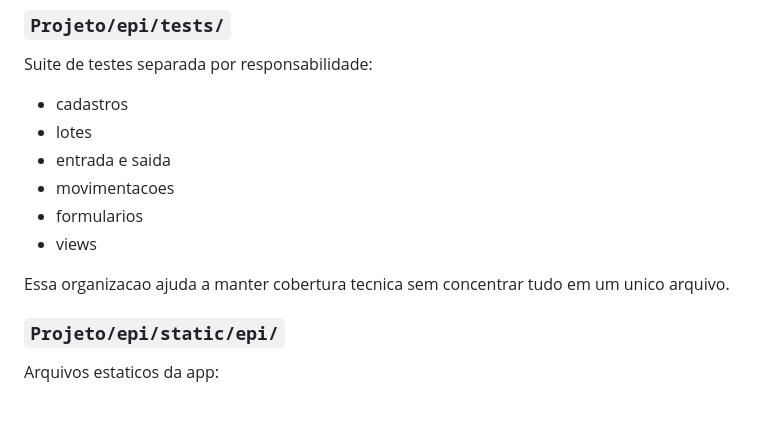
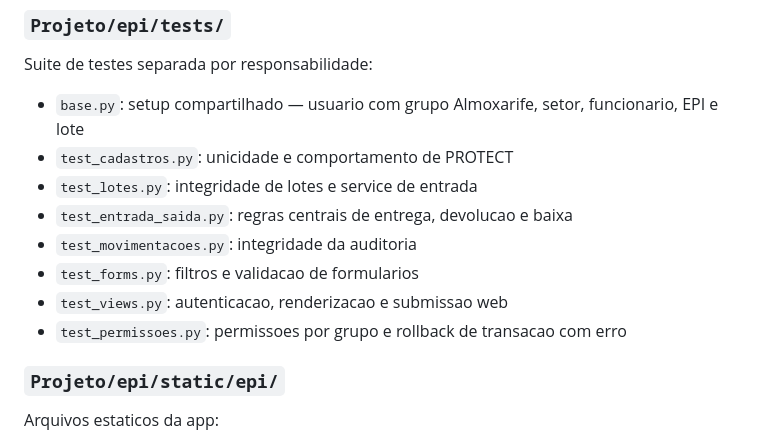
Before and after one commit to Emiliano-Souza/Projeto_de_Framework-7P-Academico, a Markdown page: docs/estrutura_django.md, the part around the change. GitHub-like rendering; blank space fills up the shorter version.

```diff
--- a/docs/estrutura_django.md
+++ b/docs/estrutura_django.md
@@ -218,14 +218,14 @@ docker compose exec django python manage.py seed
 ### `Projeto/epi/tests/`
 Suite de testes separada por responsabilidade:
 
-- cadastros
-- lotes
-- entrada e saida
-- movimentacoes
-- formularios
-- views
-
-Essa organizacao ajuda a manter cobertura tecnica sem concentrar tudo em um unico arquivo.
+- `base.py`: setup compartilhado — usuario com grupo Almoxarife, setor, funcionario, EPI e lote
+- `test_cadastros.py`: unicidade e comportamento de PROTECT
+- `test_lotes.py`: integridade de lotes e service de entrada
+- `test_entrada_saida.py`: regras centrais de entrega, devolucao e baixa
+- `test_movimentacoes.py`: integridade da auditoria
+- `test_forms.py`: filtros e validacao de formularios
+- `test_views.py`: autenticacao, renderizacao e submissao web
+- `test_permissoes.py`: permissoes por grupo e rollback de transacao com erro
 
 ### `Projeto/epi/static/epi/`
 Arquivos estaticos da app:
```
Also changed, not shown: docs/historico_do_projeto.md (+12 -0 lines), docs/testes.md (+0 -1 lines).
